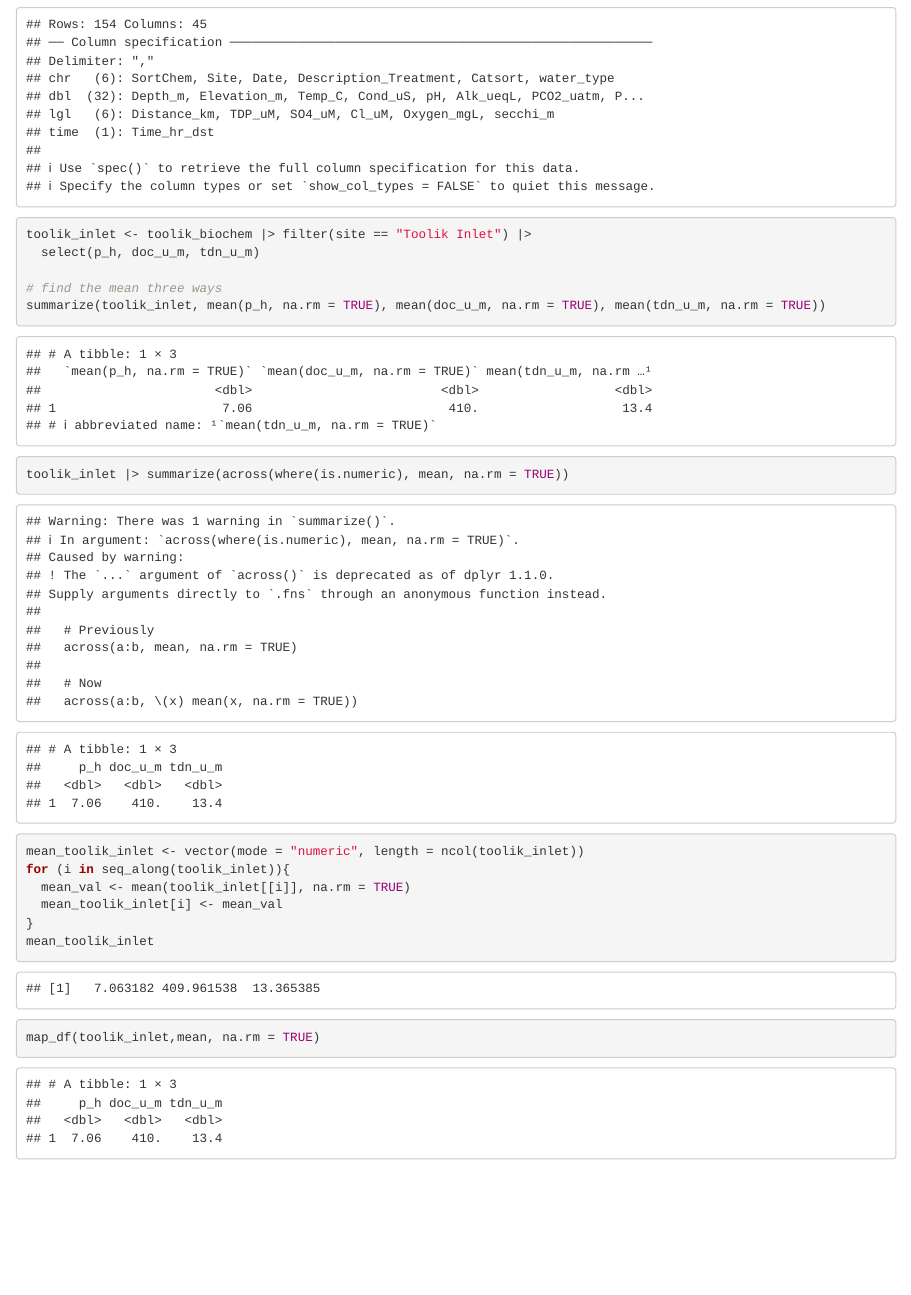
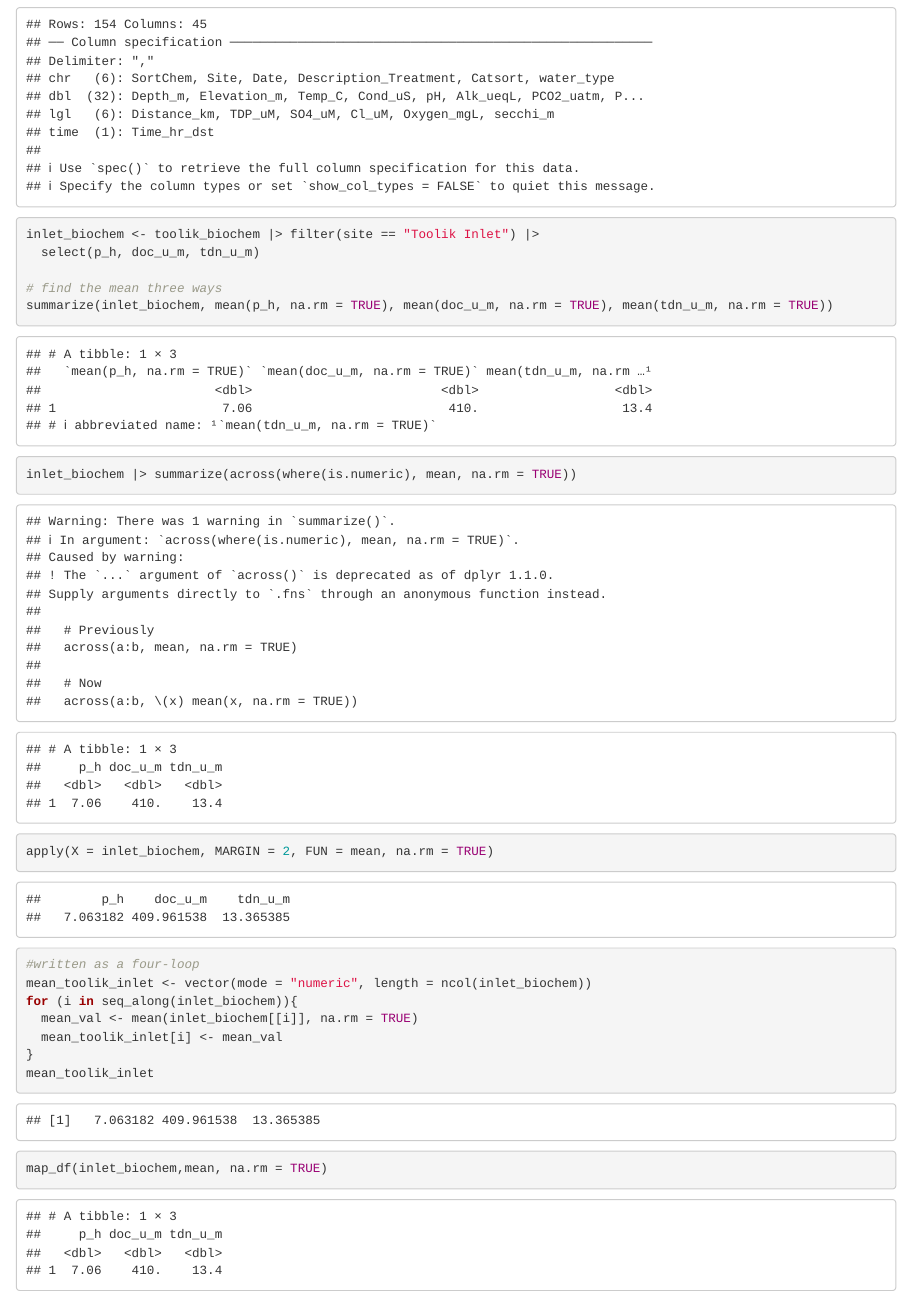
Before and after one commit to adelaiderobinson/eds221_day3_activities, an R Markdown document (toolik_chem.Rmd): the page in a window 1100 px wide, from 170 px down. Rendered offline with R 4.5, knitr and Pandoc, with nearby package versions; column names are cleaned by a stand-in for the janitor package.

Commit message:
knitted file

````diff
--- a/toolik_chem.Rmd
+++ b/toolik_chem.Rmd
@@ -15,21 +15,23 @@ library(janitor)
 ```{r}
 toolik_biochem <- read_csv(here("data", "2011_Kling_Akchem.csv"), na = ".") |> clean_names()
 
-
-toolik_inlet <- toolik_biochem |> filter(site == "Toolik Inlet") |>
+inlet_biochem <- toolik_biochem |> filter(site == "Toolik Inlet") |>
   select(p_h, doc_u_m, tdn_u_m)
 
 # find the mean three ways
-summarize(toolik_inlet, mean(p_h, na.rm = TRUE), mean(doc_u_m, na.rm = TRUE), mean(tdn_u_m, na.rm = TRUE))
+summarize(inlet_biochem, mean(p_h, na.rm = TRUE), mean(doc_u_m, na.rm = TRUE), mean(tdn_u_m, na.rm = TRUE))
 
-toolik_inlet |> summarize(across(where(is.numeric), mean, na.rm = TRUE))
+inlet_biochem |> summarize(across(where(is.numeric), mean, na.rm = TRUE))
 
-mean_toolik_inlet <- vector(mode = "numeric", length = ncol(toolik_inlet))
-for (i in seq_along(toolik_inlet)){
-  mean_val <- mean(toolik_inlet[[i]], na.rm = TRUE)
+apply(X = inlet_biochem, MARGIN = 2, FUN = mean, na.rm = TRUE)
+
+#written as a four-loop
+mean_toolik_inlet <- vector(mode = "numeric", length = ncol(inlet_biochem))
+for (i in seq_along(inlet_biochem)){
+  mean_val <- mean(inlet_biochem[[i]], na.rm = TRUE)
   mean_toolik_inlet[i] <- mean_val
 }
 mean_toolik_inlet
 
-map_df(toolik_inlet,mean, na.rm = TRUE)
+map_df(inlet_biochem,mean, na.rm = TRUE)
 ```
````
Also changed, not shown: toolik_chem.html (added), 2 other files.
